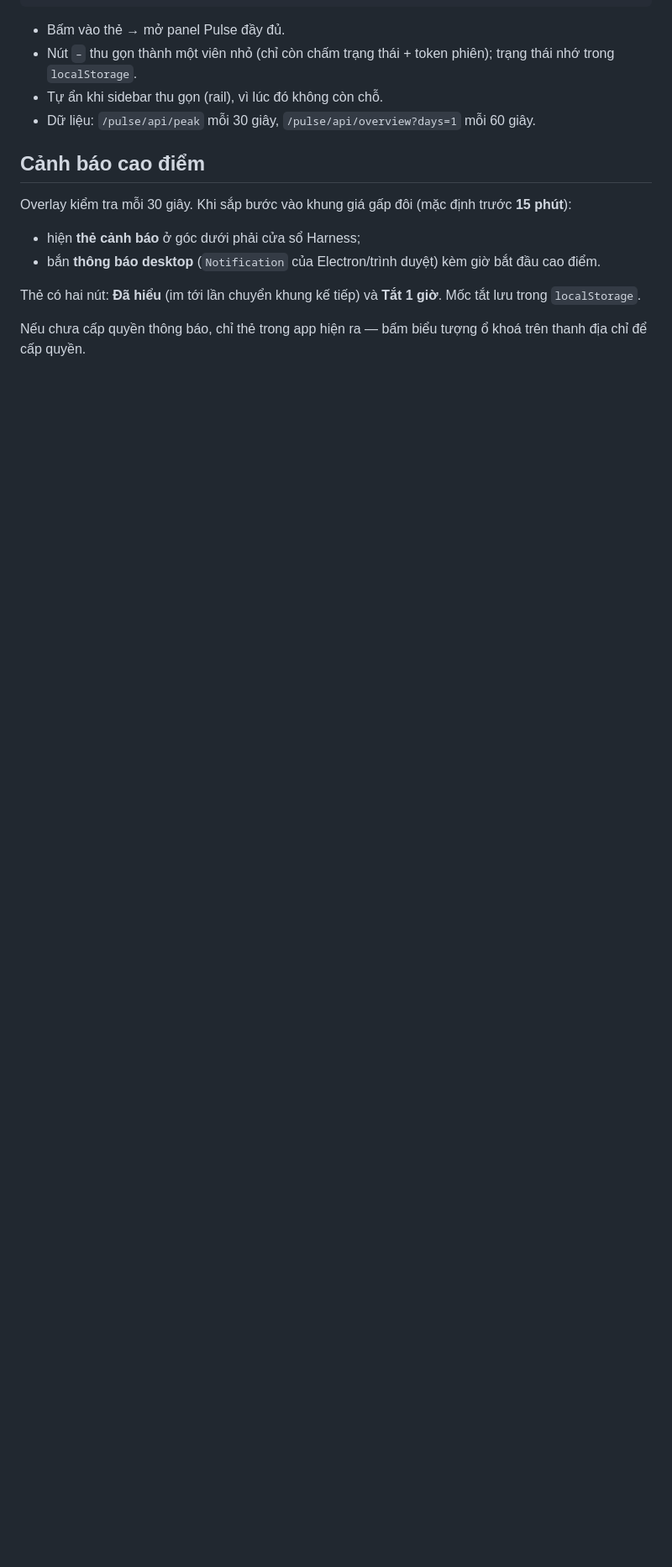
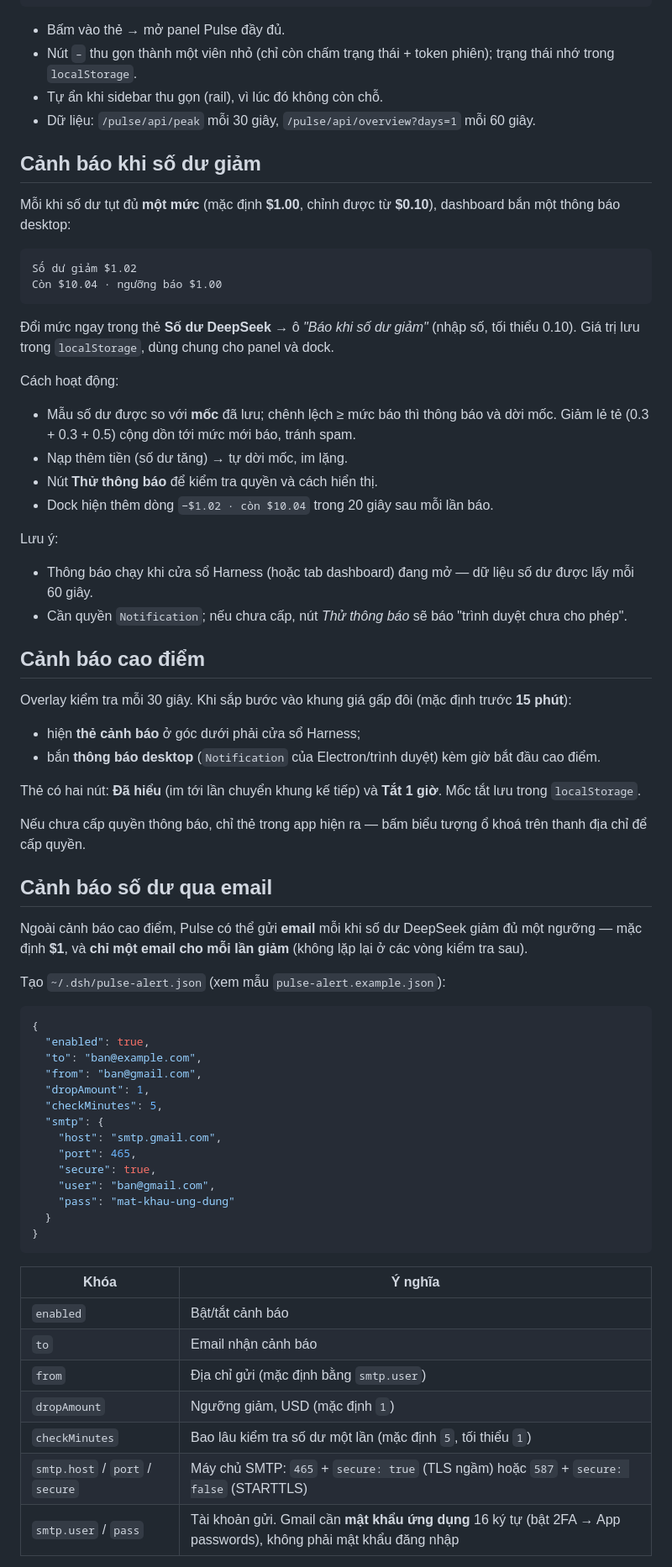
Before and after one commit to mitokm/deepseek-pulse, a Markdown page: README.md, the part around one of its changes. Shown at 84% size. GitHub-like rendering; blank space fills up the shorter version.

````diff
--- a/README.md
+++ b/README.md
@@ -109,6 +109,29 @@ Số dư                  $10.04
 - Tự ẩn khi sidebar thu gọn (rail), vì lúc đó không còn chỗ.
 - Dữ liệu: `/pulse/api/peak` mỗi 30 giây, `/pulse/api/overview?days=1` mỗi 60 giây.
 
+## Cảnh báo khi số dư giảm
+
+Mỗi khi số dư tụt đủ **một mức** (mặc định **$1.00**, chỉnh được từ **$0.10**), dashboard bắn một thông báo desktop:
+
+```
+Số dư giảm $1.02
+Còn $10.04 · ngưỡng báo $1.00
+```
+
+Đổi mức ngay trong thẻ **Số dư DeepSeek** → ô *"Báo khi số dư giảm"* (nhập số, tối thiểu 0.10). Giá trị lưu trong `localStorage`, dùng chung cho panel và dock.
+
+Cách hoạt động:
+
+- Mẫu số dư được so với **mốc** đã lưu; chênh lệch ≥ mức báo thì thông báo và dời mốc. Giảm lẻ tẻ (0.3 + 0.3 + 0.5) cộng dồn tới mức mới báo, tránh spam.
+- Nạp thêm tiền (số dư tăng) → tự dời mốc, im lặng.
+- Nút **Thử thông báo** để kiểm tra quyền và cách hiển thị.
+- Dock hiện thêm dòng `−$1.02 · còn $10.04` trong 20 giây sau mỗi lần báo.
+
+Lưu ý:
+
+- Thông báo chạy khi cửa sổ Harness (hoặc tab dashboard) đang mở — dữ liệu số dư được lấy mỗi 60 giây.
+- Cần quyền `Notification`; nếu chưa cấp, nút *Thử thông báo* sẽ báo "trình duyệt chưa cho phép".
+
 ## Cảnh báo cao điểm
 
 Overlay kiểm tra mỗi 30 giây. Khi sắp bước vào khung giá gấp đôi (mặc định trước **15 phút**):
@@ -119,3 +142,37 @@ Overlay kiểm tra mỗi 30 giây. Khi sắp bước vào khung giá gấp đôi
 Thẻ có hai nút: **Đã hiểu** (im tới lần chuyển khung kế tiếp) và **Tắt 1 giờ**. Mốc tắt lưu trong `localStorage`.
 
 Nếu chưa cấp quyền thông báo, chỉ thẻ trong app hiện ra — bấm biểu tượng ổ khoá trên thanh địa chỉ để cấp quyền.
+
+## Cảnh báo số dư qua email
+
+Ngoài cảnh báo cao điểm, Pulse có thể gửi **email** mỗi khi số dư DeepSeek giảm đủ một ngưỡng — mặc định **$1**, và **chỉ một email cho mỗi lần giảm** (không lặp lại ở các vòng kiểm tra sau).
+
+Tạo `~/.dsh/pulse-alert.json` (xem mẫu `pulse-alert.example.json`):
+
+```json
+{
+  "enabled": true,
+  "to": "ban@example.com",
+  "from": "ban@gmail.com",
+  "dropAmount": 1,
+  "checkMinutes": 5,
+  "smtp": {
+    "host": "smtp.gmail.com",
+    "port": 465,
+    "secure": true,
+    "user": "ban@gmail.com",
+    "pass": "mat-khau-ung-dung"
+  }
+}
+```
+
+| Khóa | Ý nghĩa |
+| --- | --- |
+| `enabled` | Bật/tắt cảnh báo |
+| `to` | Email nhận cảnh báo |
+| `from` | Địa chỉ gửi (mặc định bằng `smtp.user`) |
+| `dropAmount` | Ngưỡng giảm, USD (mặc định `1`) |
+| `checkMinutes` | Bao lâu kiểm tra số dư một lần (mặc định `5`, tối thiểu `1`) |
+| `smtp.host` / `port` / `secure` | Máy chủ SMTP: `465` + `secure: true` (TLS ngầm) hoặc `587` + `secure: false` (STARTTLS) |
+| `smtp.user` / `pass` | Tài khoản gửi. Gmail cần **mật khẩu ứng dụng** 16 ký tự (bật 2FA → App passwords), không phải mật khẩu đăng nhập |
+
````
Also changed, not shown: other parts of README.md (+18 -0 lines), docs/kpi-panel.png, docs/panel.png, docs/screenshot.png, 10 other files.
